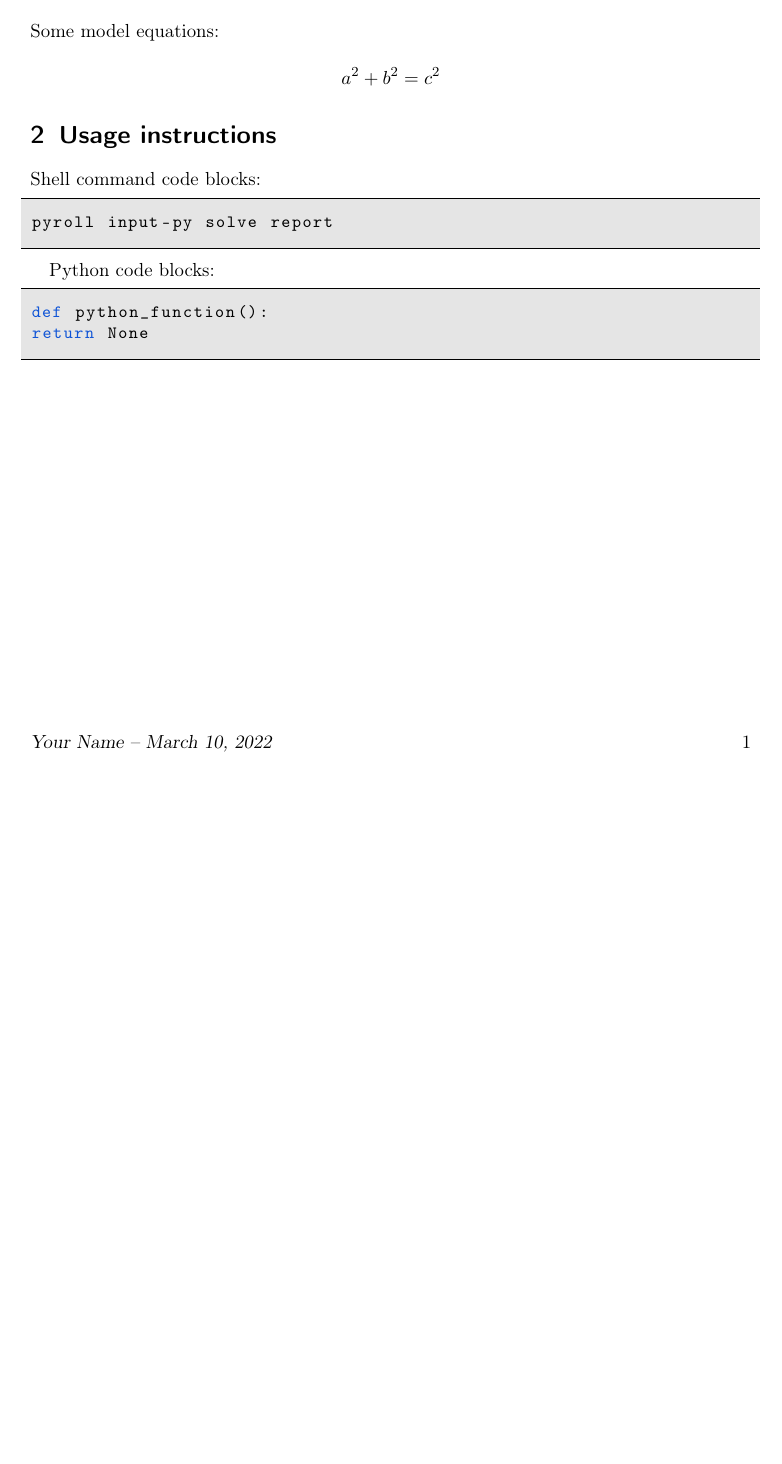
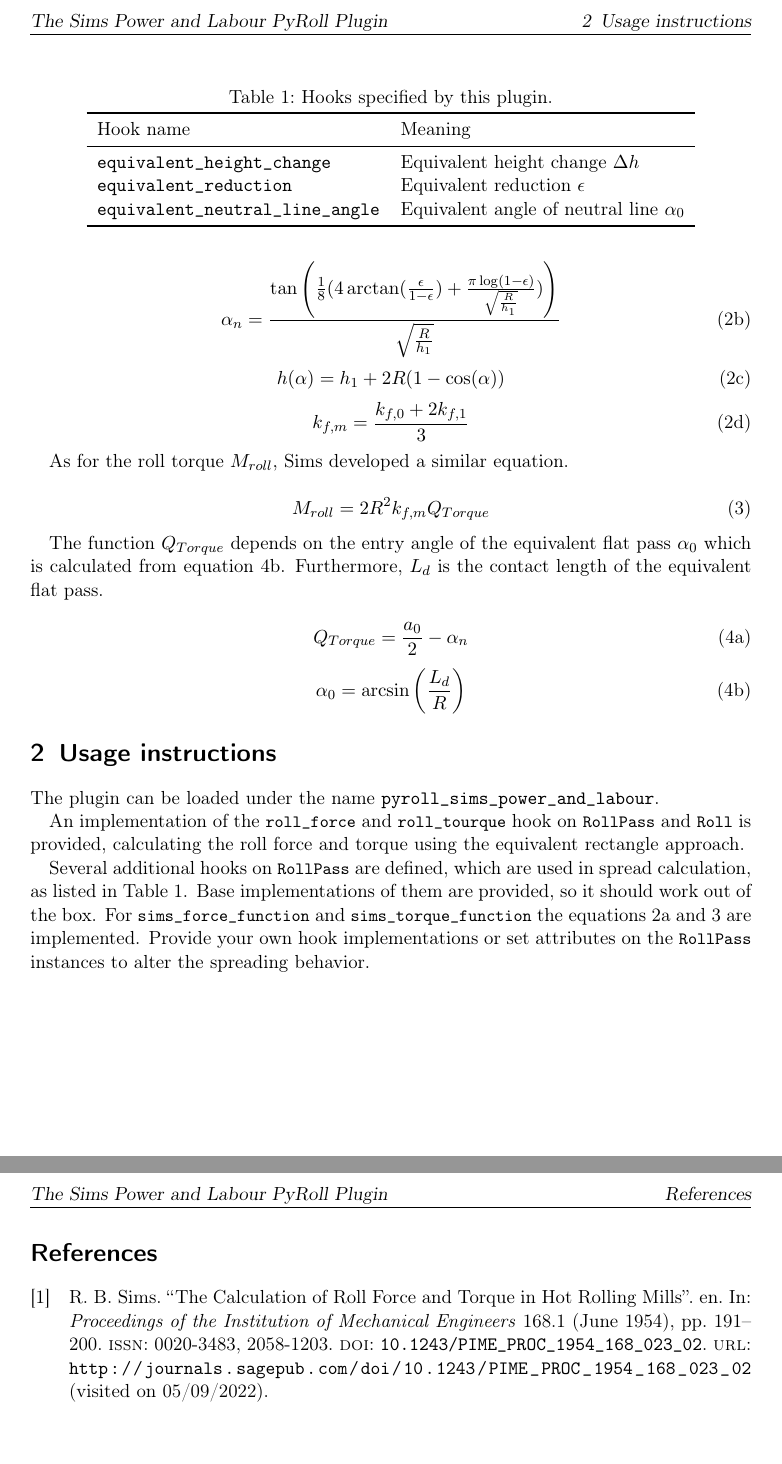
Before and after one commit to pyroll-project/pyroll-sims-power-and-labour, a LaTeX document (docs/docs.tex, which reads docs/refs.bib): part of the page before the commit and two parts of pages 2 and 3 of 3 after it, the two joined at a grey line, cut at the place of the change, the shorter picture padded with empty space. The pictures show the PDF file docs/docs.pdf that the author committed with the source.

Commit message:
Minor refactoring, docstrings and docs

```diff
--- a/docs/docs.tex
+++ b/docs/docs.tex
@@ -7,3 +9,4 @@
 % Document
 \begin{document}
 
+    \title{The Sims Power and Labour PyRoll Plugin}
@@ -18,8 +26,9 @@
 
     \section{Model approach}\label{sec:model-approach}
 
-    Some model equations:
+    To calculate the roll force in hot rolling, the following equation was developed:
 
-    \[
-        a^2 + b^2 = c^2
-    \]
+    \begin{equation}
+        F_{Roll} = k_{f, m} \sqrt{R \Delta h} Q_{Force}(\frac{R}{h_1}, \epsilon_h)
+        \label{eq:sims-force-simple}
+    \end{equation}
@@ -25,0 +40,3 @@
+    \begin{subequations}
+        \begin{equation}
+            \begin{multlined}
@@ -25,0 +58,17 @@
+            \label{eq:mean-flow-stress}
+        \end{equation}
+    \end{subequations}
+
+    As for the roll torque $M_{roll}$, Sims developed a similar equation.
+
+    \begin{equation}
+        M_{roll} = 2 R^2 k_{f, m} Q_{Torque}
+        \label{eq:sims-torque}
+    \end{equation}
+
+    The function $Q_{Torque}$ depends on the entry angle of the equivalent flat pass $\alpha_0$ which is calculated from equation~\ref{eq:entry-angle}.
+    Furthermore, $L_d$ is the contact length of the equivalent flat pass.
+
+    \begin{subequations}
+        \begin{equation}
+            Q_{Torque} = \frac{a_0}{2} - \alpha_n
@@ -27,17 +83,32 @@
 
     \section{Usage instructions}\label{sec:usage-instructions}
 
-    Shell command code blocks:
+    The plugin can be loaded under the name \texttt{pyroll\_sims\_power\_and\_labour}.
 
-    \begin{shell}[gobble=8] % remove additional leading spaces (1 tab = 4 spaces => 8 spaces = 2 tabs)
-        pyroll input-py solve report
-    \end{shell}
+    An implementation of the \lstinline{roll_force} and \lstinline{roll_tourque} hook on \lstinline{RollPass} and \lstinline{Roll} is provided,
+    calculating the roll force and torque using the equivalent rectangle approach.
 
-    Python code blocks:
+    Several additional hooks on \lstinline{RollPass} are defined, which are used in spread calculation, as listed in \autoref{tab:hookspecs}.
+    Base implementations of them are provided, so it should work out of the box.
+    For \lstinline{sims_force_function} and \lstinline{sims_torque_function} the equations~\ref{eq:sims-force-function} and~\ref{eq:sims-torque} are implemented.
+    Provide your own hook implementations or set attributes on the \lstinline{RollPass} instances to alter the spreading behavior.
 
-    \begin{python}[gobble=8] % remove additional leading spaces (1 tab = 4 spaces => 8 spaces = 2 tabs)
-        def python_function():
-        return None
-    \end{python}
+    \begin{table}
+        \centering
+        \caption{Hooks specified by this plugin.}
+        \label{tab:hookspecs}
+        \begin{tabular}{ll}
+            \toprule
+            Hook name                                 & Meaning                                     \\
+            \midrule
+            \texttt{equivalent\_height\_change}       & Equivalent height change $\Delta h$         \\
+            \texttt{equivalent\_reduction}            & Equivalent reduction $\epsilon$             \\
+            \texttt{equivalent\_neutral\_line\_angle} & Equivalent angle of neutral line $\alpha_0$ \\
+            \bottomrule
+        \end{tabular}
+    \end{table}
+
+    \printbibliography
+
 
 \end{document}
--- /dev/null
+++ b/docs/refs.bib
@@ -0,0 +1,19 @@
+
+@article{Sims1954,
+	title = {The {Calculation} of {Roll} {Force} and {Torque} in {Hot} {Rolling} {Mills}},
+	volume = {168},
+	issn = {0020-3483, 2058-1203},
+	url = {http://journals.sagepub.com/doi/10.1243/PIME_PROC_1954_168_023_02},
+	doi = {10.1243/PIME_PROC_1954_168_023_02},
+	abstract = {Equations are derived for the normal roll pressure, specific roll load and torque in hot rolling mills, using the condition for plastic deformation in rolling derived by Orowan, together with von Kármán's equation of equilibrium. Although applying strictly to the rolling of ideal plastic-rigid materials, these equations may be applied to the rolling of materials which strain-harden by using a mean value of the yield stress in the pass.
+            The equations have been checked against measurements made when rolling pure lead at room temperatures, and against the results of the experiments on steel at elevated temperatures carried out at Holfors. There is close agreement between the calculated and measured roll loads, but the roll torque is over-estimated slightly by the theory, above reductions of about 30 per cent in thickness.},
+	language = {en},
+	number = {1},
+	urldate = {2022-05-09},
+	journal = {Proceedings of the Institution of Mechanical Engineers},
+	author = {Sims, R. B.},
+	month = jun,
+	year = {1954},
+	pages = {191--200},
+	file = {Sims - 1954 - The Calculation of Roll Force and Torque in Hot Ro.pdf:/home/renzing/Zotero/storage/AAAM5V8T/Sims - 1954 - The Calculation of Roll Force and Torque in Hot Ro.pdf:application/pdf},
+}
```
Also changed, not shown: pyproject.toml (+3 -3 lines), docs/docs.pdf, docs/docs.tex (44 more changed lines), 2 other files.
